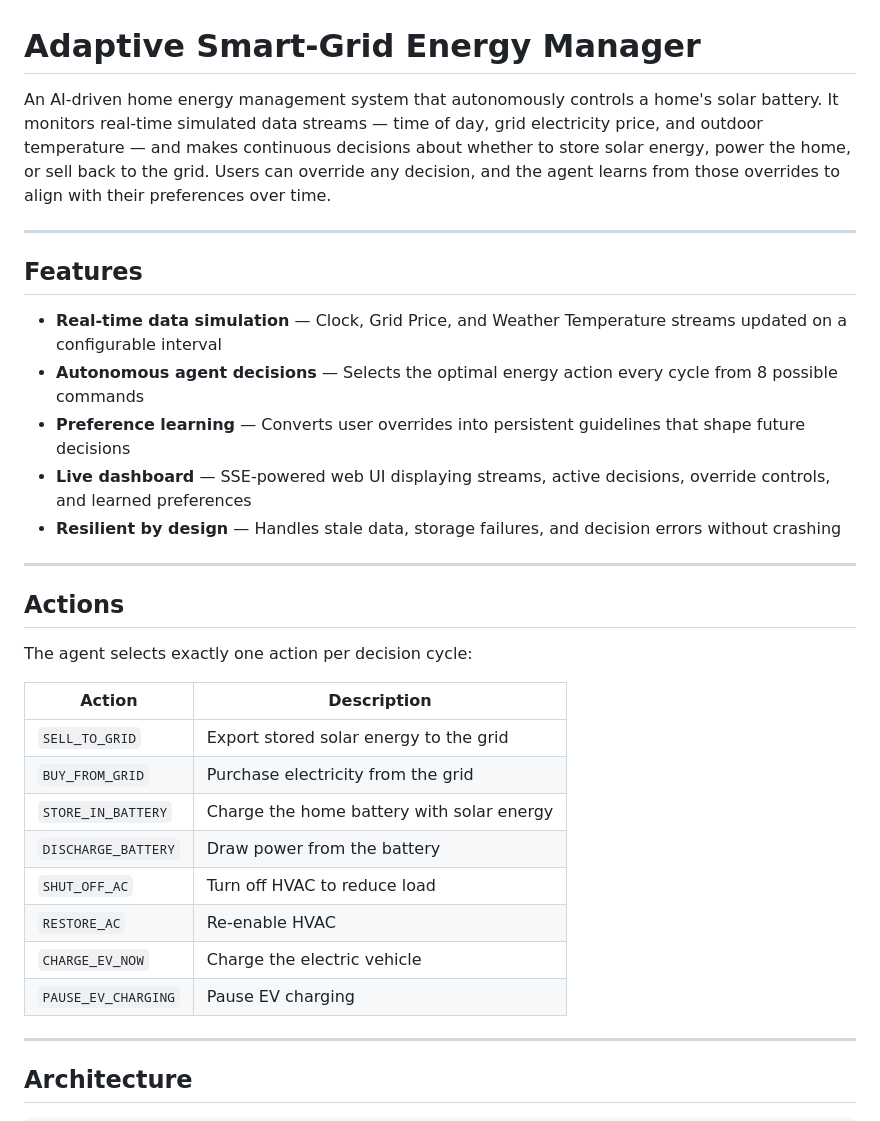
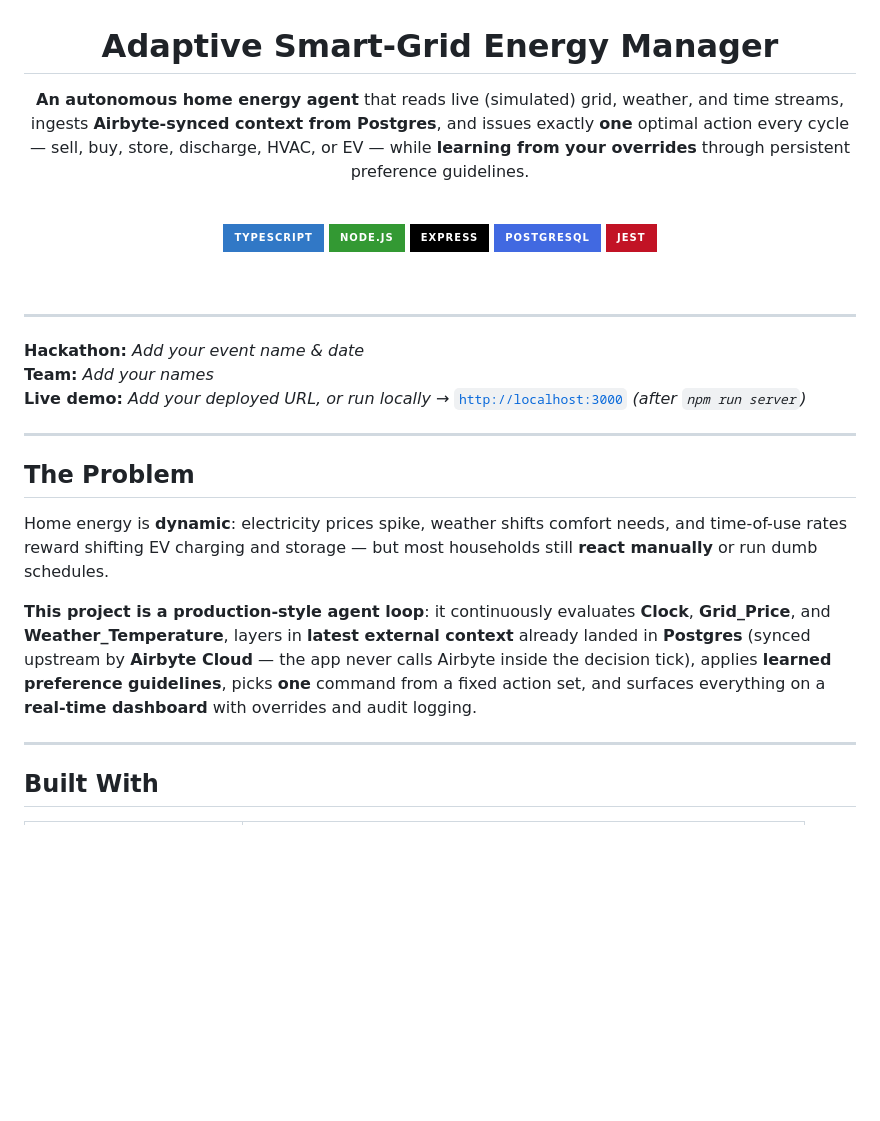
Before and after one commit to vLopez13/adaptive-smart-grid-energy-manager, a Markdown page: README.md, the part around one of its changes. Rendered like a GitHub page; badges without logos; blank space fills up the shorter version.

```diff
--- a/README.md
+++ b/README.md
@@ -1,35 +3,34 @@
 # Adaptive Smart-Grid Energy Manager
 
-An AI-driven home energy management system that autonomously controls a home's solar battery. It monitors real-time simulated data streams — time of day, grid electricity price, and outdoor temperature — and makes continuous decisions about whether to store solar energy, power the home, or sell back to the grid. Users can override any decision, and the agent learns from those overrides to align with their preferences over time.
+**An autonomous home energy agent** that reads live (simulated) grid, weather, and time streams, ingests **Airbyte-synced context from Postgres**, and issues exactly **one** optimal action every cycle — sell, buy, store, discharge, HVAC, or EV — while **learning from your overrides** through persistent preference guidelines.
+
+<br/>
+
+![TypeScript](https://img.shields.io/badge/TypeScript-3178C6?style=for-the-badge&logo=typescript&logoColor=white)
+![Node.js](https://img.shields.io/badge/Node.js-339933?style=for-the-badge&logo=nodedotjs&logoColor=white)
+![Express](https://img.shields.io/badge/Express-000000?style=for-the-badge&logo=express&logoColor=white)
+![PostgreSQL](https://img.shields.io/badge/PostgreSQL-4169E1?style=for-the-badge&logo=postgresql&logoColor=white)
+![Jest](https://img.shields.io/badge/Jest-C21325?style=for-the-badge&logo=jest&logoColor=white)
+
+<br/>
+
+</div>
 
 ---
 
-## Features
-
-- **Real-time data simulation** — Clock, Grid Price, and Weather Temperature streams updated on a configurable interval
-- **Autonomous agent decisions** — Selects the optimal energy action every cycle from 8 possible commands
-- **Preference learning** — Converts user overrides into persistent guidelines that shape future decisions
-- **Live dashboard** — SSE-powered web UI displaying streams, active decisions, override controls, and learned preferences
-- **Resilient by design** — Handles stale data, storage failures, and decision errors without crashing
+**Hackathon:** *Add your event name & date*
+**Team:** *Add your names*
+**Live demo:** *Add your deployed URL, or run locally →* [`http://localhost:3000`](http://localhost:3000) *(after `npm run server`)*
 
 ---
 
-## Actions
+## The Problem
 
-The agent selects exactly one action per decision cycle:
+Home energy is **dynamic**: electricity prices spike, weather shifts comfort needs, and time-of-use rates reward shifting EV charging and storage — but most households still **react manually** or run dumb schedules.
 
-| Action | Description |
-|--------|-------------|
-| `SELL_TO_GRID` | Export stored solar energy to the grid |
-| `BUY_FROM_GRID` | Purchase electricity from the grid |
-| `STORE_IN_BATTERY` | Charge the home battery with solar energy |
-| `DISCHARGE_BATTERY` | Draw power from the battery |
-| `SHUT_OFF_AC` | Turn off HVAC to reduce load |
-| `RESTORE_AC` | Re-enable HVAC |
-| `CHARGE_EV_NOW` | Charge the electric vehicle |
-| `PAUSE_EV_CHARGING` | Pause EV charging |
+**This project is a production-style agent loop**: it continuously evaluates **Clock**, **Grid_Price**, and **Weather_Temperature**, layers in **latest external context** already landed in **Postgres** (synced upstream by **Airbyte Cloud** — the app never calls Airbyte inside the decision tick), applies **learned preference guidelines**, picks **one** command from a fixed action set, and surfaces everything on a **real-time dashboard** with overrides and audit logging.
 
 ---
 
-## Architecture
+## Built With
 
```
Also changed, not shown: other parts of README.md (+181 -82 lines).
